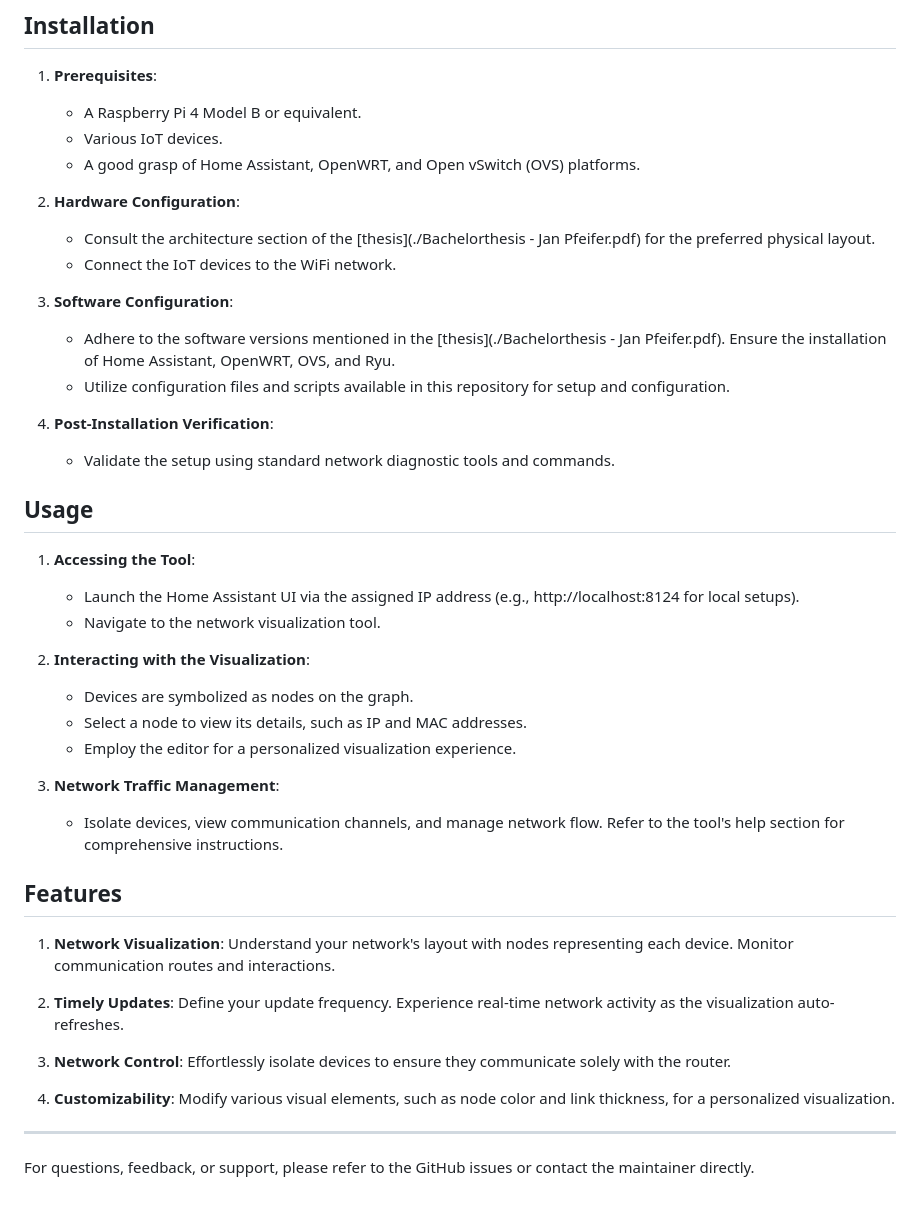
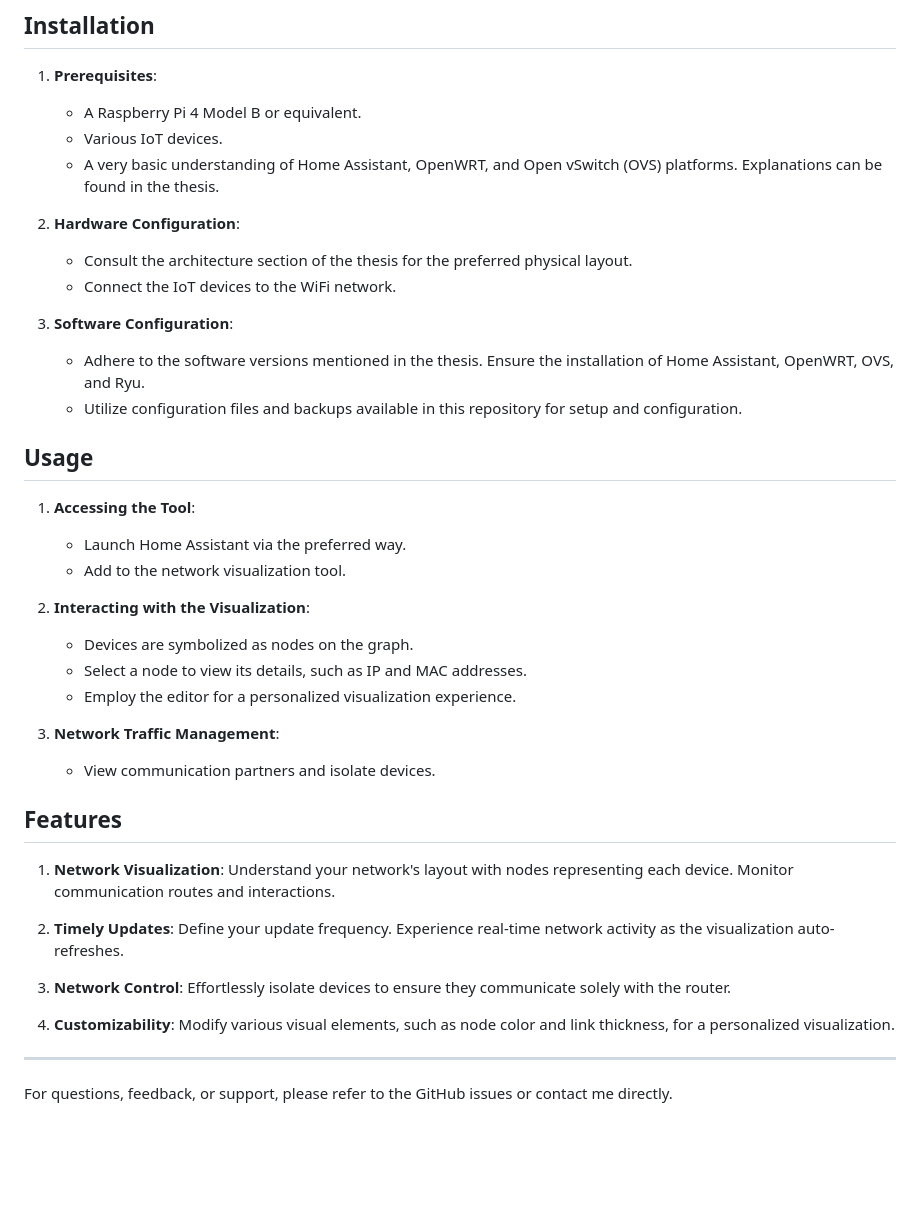
Before and after one commit to pfeifer-j/visualization, a Markdown page: README.md, the part around the change. Rendered like a GitHub page; blank space fills up the shorter version.

```diff
--- a/README.md
+++ b/README.md
@@ -13,24 +13,21 @@ This visualization tool was developed during a bachelor's thesis in computer sci
 1. **Prerequisites**:
    - A Raspberry Pi 4 Model B or equivalent.
    - Various IoT devices.
-   - A good grasp of Home Assistant, OpenWRT, and Open vSwitch (OVS) platforms.
+   - A very basic understanding of Home Assistant, OpenWRT, and Open vSwitch (OVS) platforms. Explanations can be found in the thesis.
 
 2. **Hardware Configuration**:
-   - Consult the architecture section of the [thesis](./Bachelorthesis - Jan Pfeifer.pdf) for the preferred physical layout.
+   - Consult the architecture section of the thesis for the preferred physical layout.
    - Connect the IoT devices to the WiFi network.
 
 3. **Software Configuration**:
-   - Adhere to the software versions mentioned in the [thesis](./Bachelorthesis - Jan Pfeifer.pdf). Ensure the installation of Home Assistant, OpenWRT, OVS, and Ryu.
-   - Utilize configuration files and scripts available in this repository for setup and configuration.
-
-4. **Post-Installation Verification**:
-   - Validate the setup using standard network diagnostic tools and commands.
+   - Adhere to the software versions mentioned in the thesis. Ensure the installation of Home Assistant, OpenWRT, OVS, and Ryu.
+   - Utilize configuration files and backups available in this repository for setup and configuration.
 
 ## Usage
 
 1. **Accessing the Tool**:
-   - Launch the Home Assistant UI via the assigned IP address (e.g., http://localhost:8124 for local setups).
-   - Navigate to the network visualization tool.
+   - Launch Home Assistant via the preferred way.
+   - Add to the network visualization tool.
 
 2. **Interacting with the Visualization**:
    - Devices are symbolized as nodes on the graph.
@@ -38,7 +35,7 @@ This visualization tool was developed during a bachelor's thesis in computer sci
    - Employ the editor for a personalized visualization experience.
 
 3. **Network Traffic Management**:
-   - Isolate devices, view communication channels, and manage network flow. Refer to the tool's help section for comprehensive instructions.
+   - View communication partners and isolate devices.
 
 ## Features
 
@@ -52,4 +49,4 @@ This visualization tool was developed during a bachelor's thesis in computer sci
 
 ---
 
-For questions, feedback, or support, please refer to the GitHub issues or contact the maintainer directly.
+For questions, feedback, or support, please refer to the GitHub issues or contact me directly.
```
